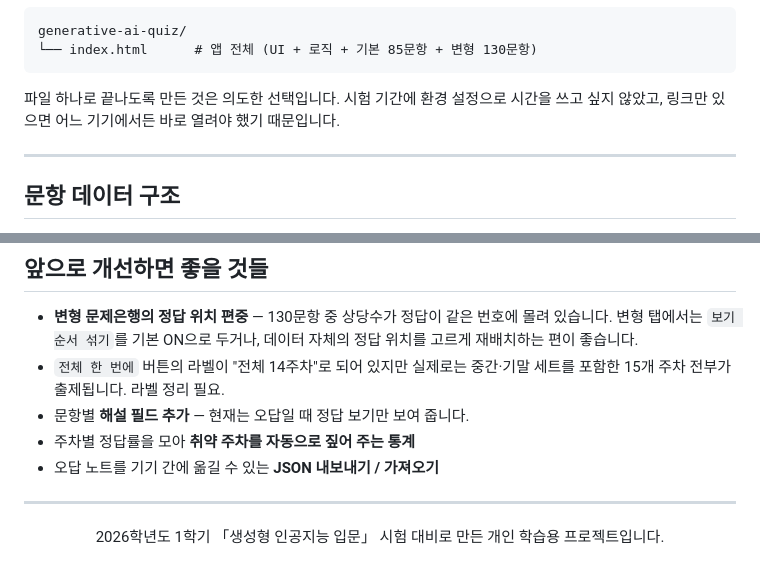
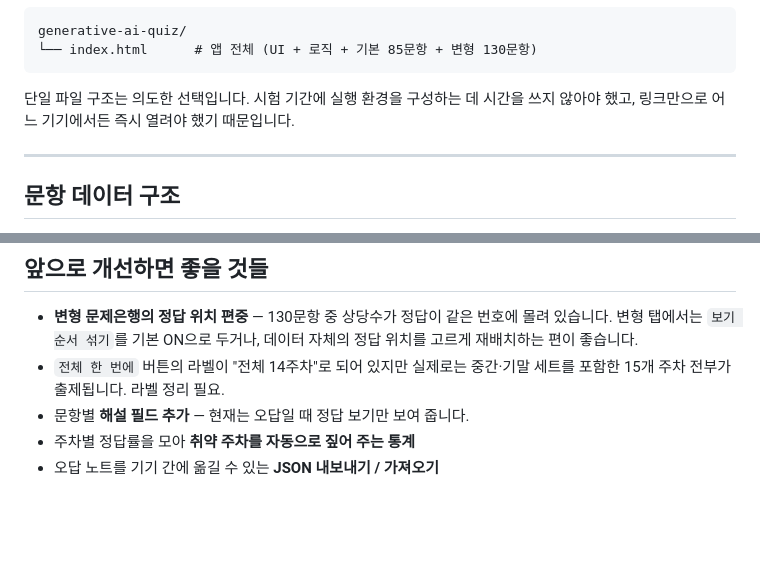
Before and after one commit to evan-cloud4453/generative-ai-quiz, a Markdown page: README.md, 2 parts joined by grey strips. GitHub-like rendering; blank space fills up the shorter version.

````diff
--- a/README.md
+++ b/README.md
@@ -159,8 +159,8 @@ generative-ai-quiz/
 └── index.html      # 앱 전체 (UI + 로직 + 기본 85문항 + 변형 130문항)
 ```
 
-파일 하나로 끝나도록 만든 것은 의도한 선택입니다. 시험 기간에 환경 설정으로 시간을
-쓰고 싶지 않았고, 링크만 있으면 어느 기기에서든 바로 열려야 했기 때문입니다.
+단일 파일 구조는 의도한 선택입니다. 시험 기간에 실행 환경을 구성하는 데 시간을 쓰지 않아야
+했고, 링크만으로 어느 기기에서든 즉시 열려야 했기 때문입니다.
 
 ---
 
@@ -226,11 +226,3 @@ const BANK_V = [
 - 문항별 **해설 필드 추가** — 현재는 오답일 때 정답 보기만 보여 줍니다.
 - 주차별 정답률을 모아 **취약 주차를 자동으로 짚어 주는 통계**
 - 오답 노트를 기기 간에 옮길 수 있는 **JSON 내보내기 / 가져오기**
-
----
-
-<div align="center">
-
-2026학년도 1학기 「생성형 인공지능 입문」 시험 대비로 만든 개인 학습용 프로젝트입니다.<br>
-
-</div>
````
Also changed, not shown: other parts of README.md (+9 -9 lines).
